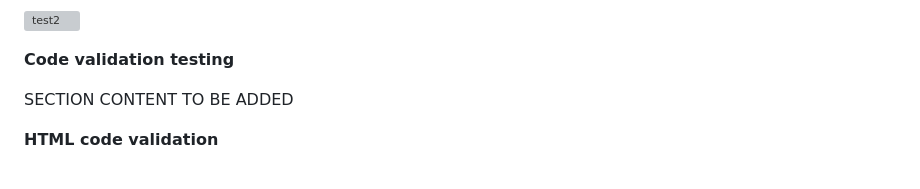
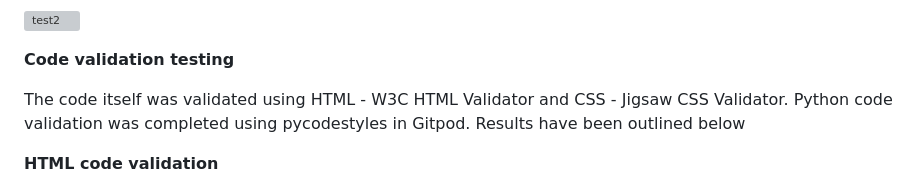
Before and after one commit to Code-Institute-Submissions/adamwasiak-sneakerpoint_JanResub, a Markdown page: README.md, the part around the change printed below. GitHub-like rendering; grey boxes are pictures that could not be loaded.

Commit message:
Add HMTL code test results to Readme

```diff
--- a/README.md
+++ b/README.md
@@ -393,7 +393,7 @@ The functional testing has been completed manually and the test scenarios and th
 
 **Code validation testing**
 
-SECTION CONTENT TO BE ADDED
+The code itself was validated using HTML - W3C HTML Validator and CSS - Jigsaw CSS Validator. Python code validation was completed using pycodestyles in Gitpod. Results have been outlined below
 
 **HTML code validation**
 
```
Also changed, not shown: other parts of README.md (+7 -1 lines).
